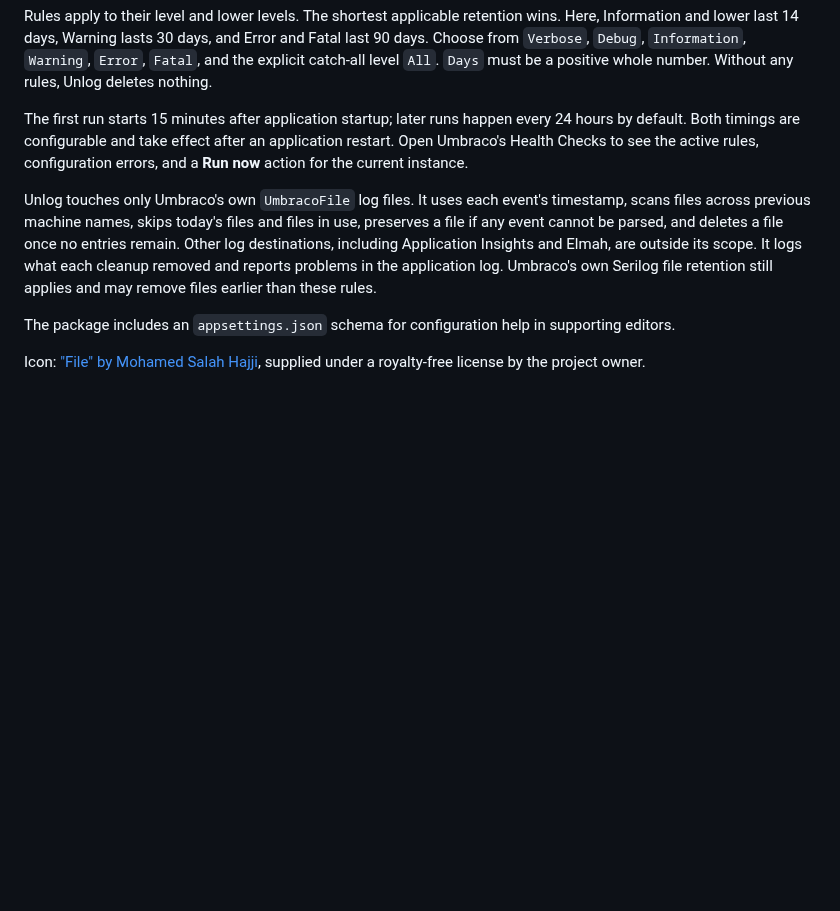
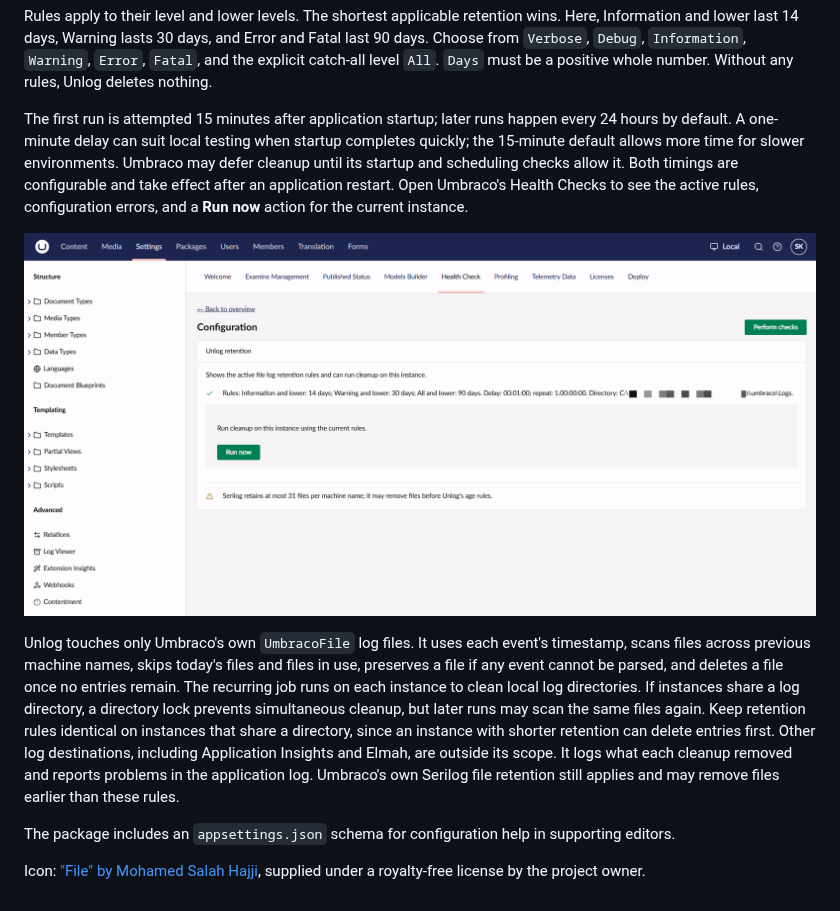
Before and after one commit to skttl/umbraco-unlog, a Markdown page: umbraco-marketplace-readme.md, the part around the change. Rendered like a GitHub page; pictures changed too: docs/images/health-check.png (added); blank space fills up the shorter version.

```diff
--- a/umbraco-marketplace-readme.md
+++ b/umbraco-marketplace-readme.md
@@ -28,9 +28,11 @@ Add this to `appsettings.json`:
 
 Rules apply to their level and lower levels. The shortest applicable retention wins. Here, Information and lower last 14 days, Warning lasts 30 days, and Error and Fatal last 90 days. Choose from `Verbose`, `Debug`, `Information`, `Warning`, `Error`, `Fatal`, and the explicit catch-all level `All`. `Days` must be a positive whole number. Without any rules, Unlog deletes nothing.
 
-The first run starts 15 minutes after application startup; later runs happen every 24 hours by default. Both timings are configurable and take effect after an application restart. Open Umbraco's Health Checks to see the active rules, configuration errors, and a **Run now** action for the current instance.
+The first run is attempted 15 minutes after application startup; later runs happen every 24 hours by default. A one-minute delay can suit local testing when startup completes quickly; the 15-minute default allows more time for slower environments. Umbraco may defer cleanup until its startup and scheduling checks allow it. Both timings are configurable and take effect after an application restart. Open Umbraco's Health Checks to see the active rules, configuration errors, and a **Run now** action for the current instance.
 
-Unlog touches only Umbraco's own `UmbracoFile` log files. It uses each event's timestamp, scans files across previous machine names, skips today's files and files in use, preserves a file if any event cannot be parsed, and deletes a file once no entries remain. Other log destinations, including Application Insights and Elmah, are outside its scope. It logs what each cleanup removed and reports problems in the application log. Umbraco's own Serilog file retention still applies and may remove files earlier than these rules.
+![Unlog Health Check showing retention rules and the Run now action](https://raw.githubusercontent.com/skttl/umbraco-unlog/main/docs/images/health-check.png)
+
+Unlog touches only Umbraco's own `UmbracoFile` log files. It uses each event's timestamp, scans files across previous machine names, skips today's files and files in use, preserves a file if any event cannot be parsed, and deletes a file once no entries remain. The recurring job runs on each instance to clean local log directories. If instances share a log directory, a directory lock prevents simultaneous cleanup, but later runs may scan the same files again. Keep retention rules identical on instances that share a directory, since an instance with shorter retention can delete entries first. Other log destinations, including Application Insights and Elmah, are outside its scope. It logs what each cleanup removed and reports problems in the application log. Umbraco's own Serilog file retention still applies and may remove files earlier than these rules.
 
 The package includes an `appsettings.json` schema for configuration help in supporting editors.
 
```
Also changed, not shown: README.md (+2 -0 lines), docs/nuget-readme.md (+4 -2 lines), 3 other files.
